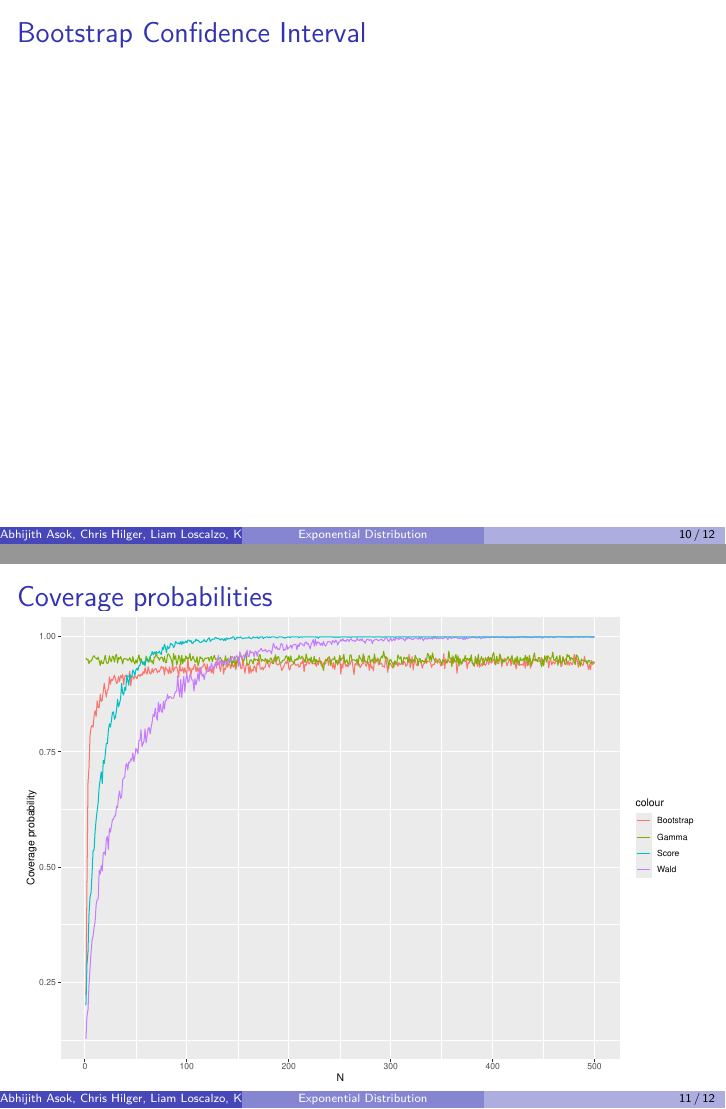
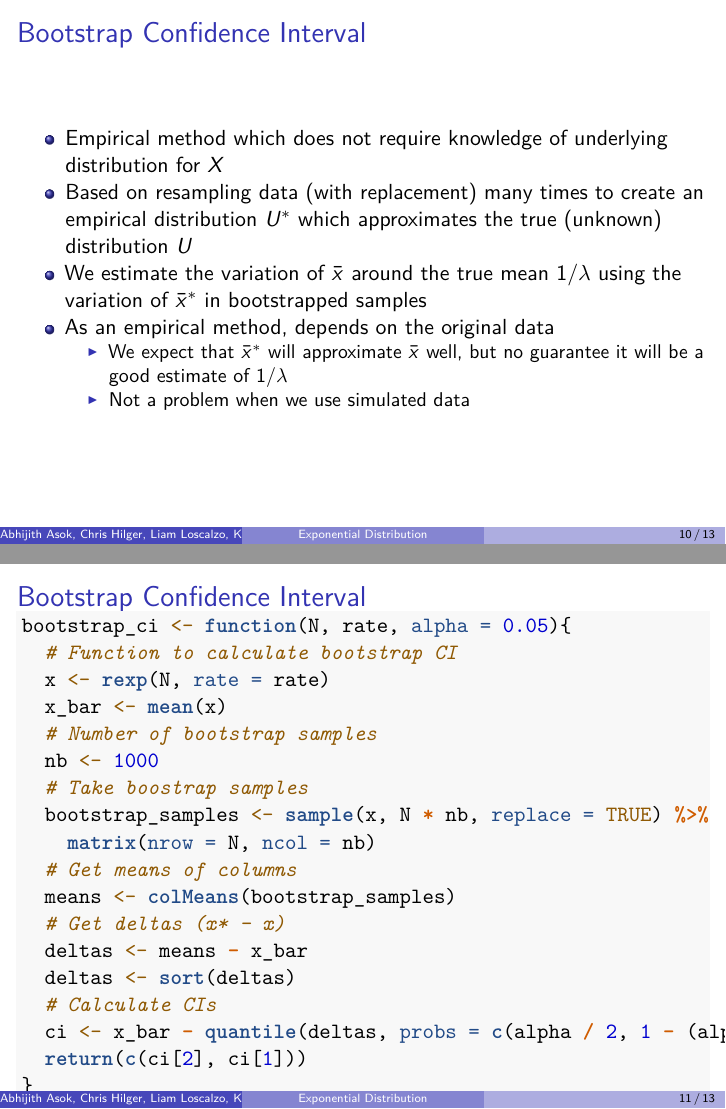
Before and after one commit to abhijith-asok/BST-222-HW-7, an R Markdown document (HW 7 Slides.Rmd): pages 10 and 11 of 12 before the commit and pages 10 and 11 of 13 after it, joined at a grey line. Rendered offline with R 4.5, knitr and Pandoc, then LaTeX, with nearby package versions.

Commit message:
small changes to CI slides

````diff
--- a/HW 7 Slides.Rmd
+++ b/HW 7 Slides.Rmd
@@ -103,7 +103,15 @@
 
 # Bootstrap Confidence Interval
 
-```{r, echo = FALSE}
+- Empirical method which does not require knowledge of underlying distribution for $X$
+- Based on resampling data (with replacement) many times to create an empirical distribution $U^*$ which approximates the true (unknown) distribution $U$
+- We estimate the variation of $\bar{x}$ around the true mean $1/\lambda$ using the variation of $\bar{x}^*$ in bootstrapped samples
+- As an empirical method, depends on the original data
+  - We expect that $\bar{x}^*$ will approximate $\bar{x}$ well, but no guarantee it will be a good estimate of $1/\lambda$
+  - Not a problem when we use simulated data
+
+# Bootstrap Confidence Interval
+```{r}
 bootstrap_ci <- function(N, rate, alpha = 0.05){
   # Function to calculate bootstrap CI
   x <- rexp(N, rate = rate)
````
Also changed, not shown: HW_7_Slides.pdf, HW_7_Slides_files/figure-beamer/unnamed-chunk-8-1.pdf (added), HW 7 Slides.Rmd (3 more changed lines), 4 other files.
